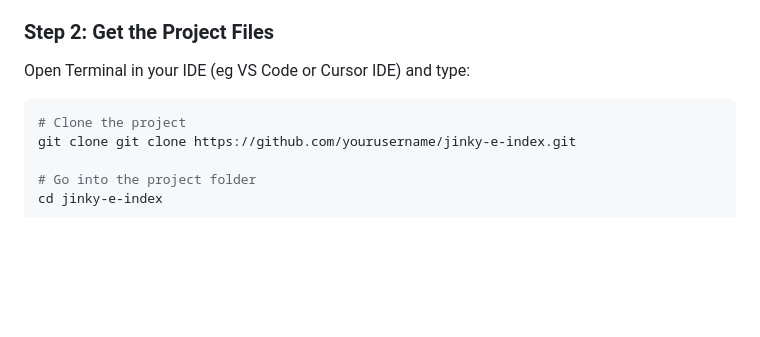
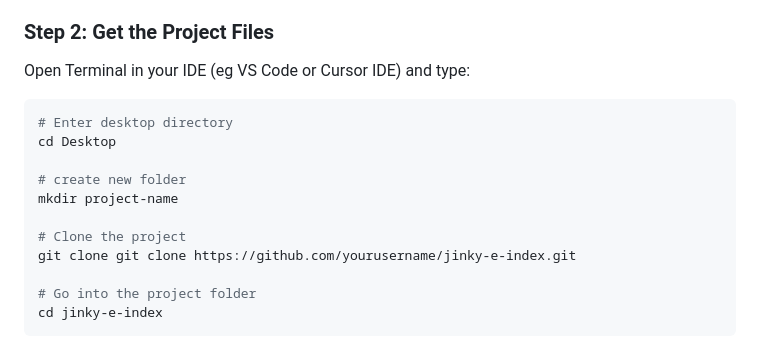
Before and after one commit to jersoncaibog/jinky_eindex, a Markdown page: README.md, the part around the change. Rendered like a GitHub page; blank space fills up the shorter version.

````diff
--- a/README.md
+++ b/README.md
@@ -61,6 +61,12 @@ Here's what makes this project work:
 Open Terminal in your IDE (eg VS Code or Cursor IDE) and type:
 
 ```bash
+# Enter desktop directory
+cd Desktop
+
+# create new folder
+mkdir project-name
+
 # Clone the project
 git clone git clone https://github.com/yourusername/jinky-e-index.git
 
````
